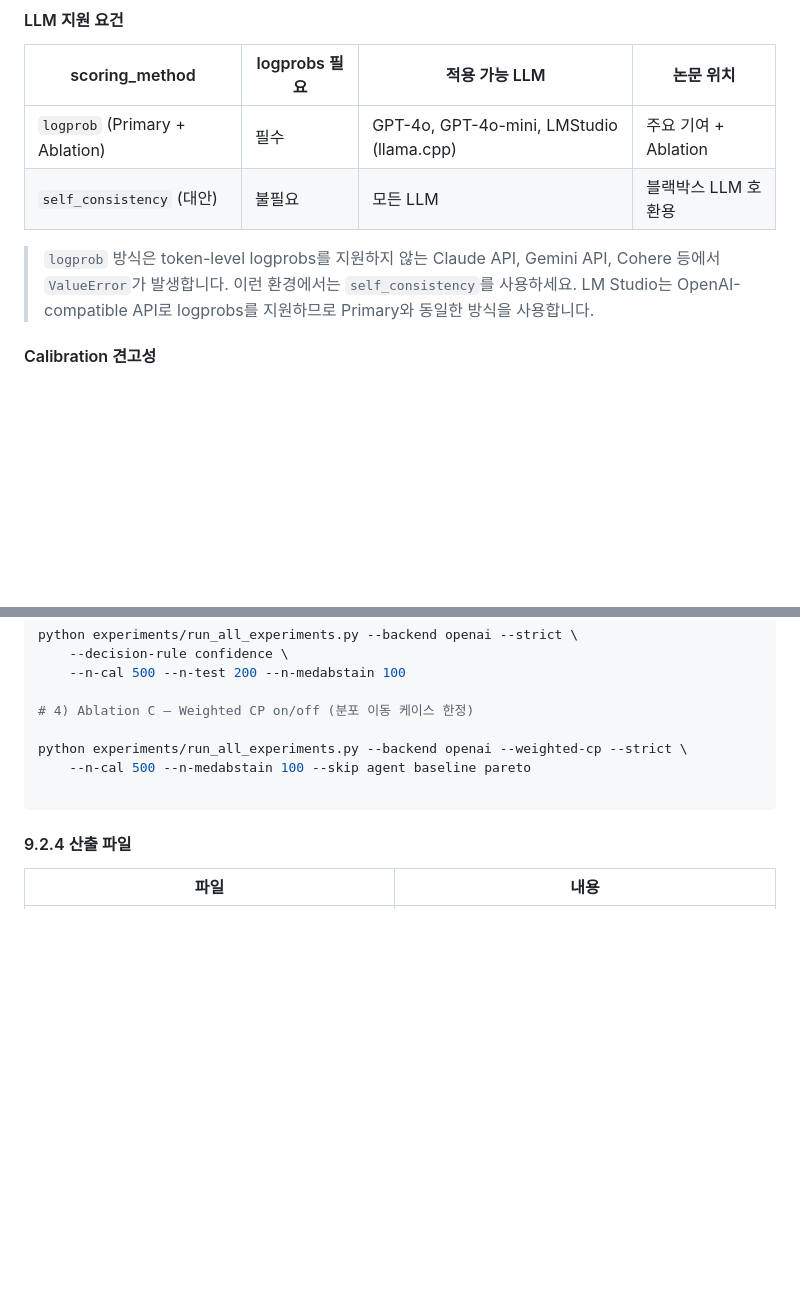
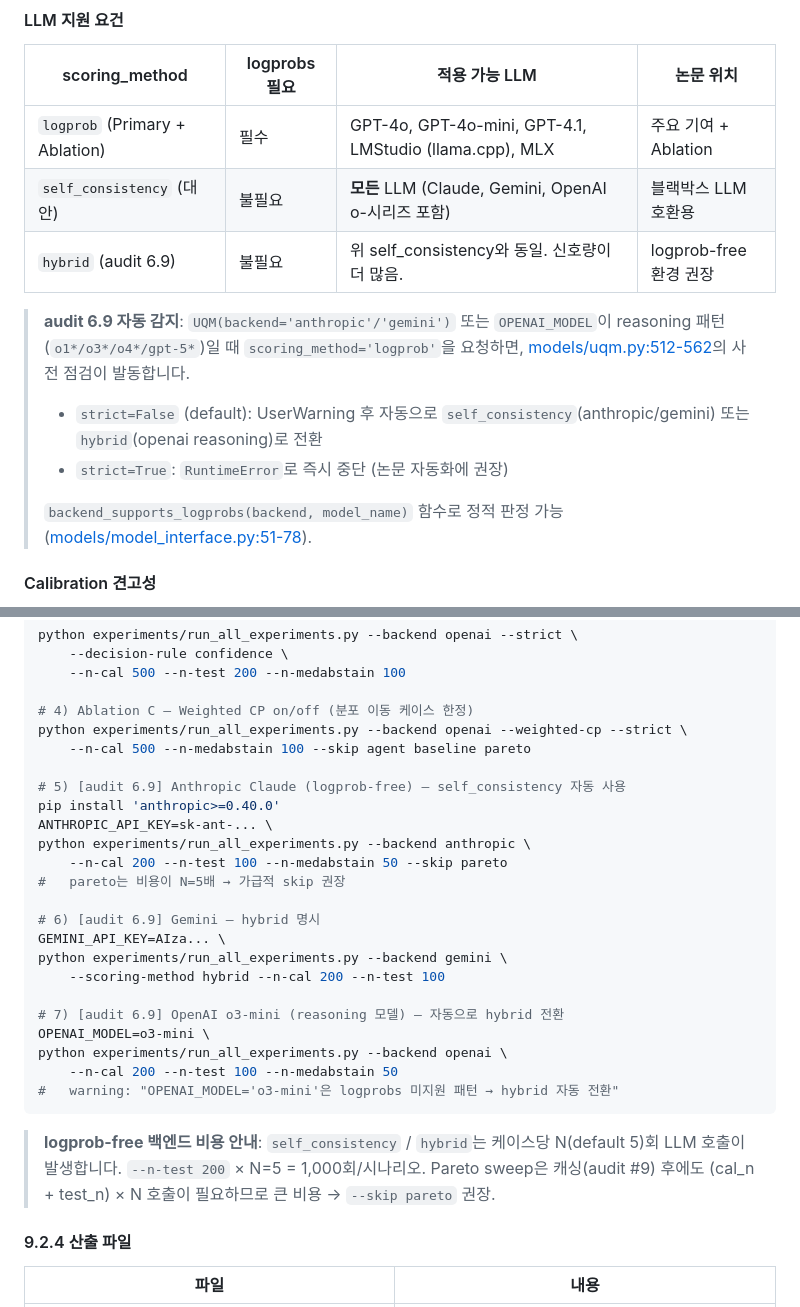
Before and after one commit to dlekdns08/UASEF, a Markdown page: README.md, 2 parts joined by grey strips. GitHub-like rendering; blank space fills up the shorter version.

Commit message:
feat: README.md에 hybrid 스코어링 방법 추가 및 auto 스코어링 방법 사용 중단 안내

````diff
--- a/README.md
+++ b/README.md
@@ -267,10 +270,16 @@ q̂_w = inf{q : Σ_{s_i ≤ q} w_i / (Σ w_i + w_{n+1}) ≥ 1-α}
 
 | scoring_method | logprobs 필요 | 적용 가능 LLM | 논문 위치 |
 | --- | --- | --- | --- |
-| `logprob` (Primary + Ablation) | 필수 | GPT-4o, GPT-4o-mini, LMStudio (llama.cpp) | 주요 기여 + Ablation |
-| `self_consistency` (대안) | 불필요 | 모든 LLM | 블랙박스 LLM 호환용 |
+| `logprob` (Primary + Ablation) | 필수 | GPT-4o, GPT-4o-mini, GPT-4.1, LMStudio (llama.cpp), MLX | 주요 기여 + Ablation |
+| `self_consistency` (대안) | 불필요 | **모든** LLM (Claude, Gemini, OpenAI o-시리즈 포함) | 블랙박스 LLM 호환용 |
+| `hybrid` (audit 6.9) | 불필요 | 위 self_consistency와 동일. 신호량이 더 많음. | logprob-free 환경 권장 |
 
-> `logprob` 방식은 token-level logprobs를 지원하지 않는 Claude API, Gemini API, Cohere 등에서 `ValueError`가 발생합니다. 이런 환경에서는 `self_consistency`를 사용하세요. LM Studio는 OpenAI-compatible API로 logprobs를 지원하므로 Primary와 동일한 방식을 사용합니다.
+> **audit 6.9 자동 감지**: `UQM(backend='anthropic'/'gemini')` 또는 `OPENAI_MODEL`이 reasoning 패턴(`o1*/o3*/o4*/gpt-5*`)일 때 `scoring_method='logprob'`을 요청하면, [models/uqm.py:512-562](models/uqm.py#L512)의 사전 점검이 발동합니다.
+>
+> - `strict=False` (default): UserWarning 후 자동으로 `self_consistency`(anthropic/gemini) 또는 `hybrid`(openai reasoning)로 전환
+> - `strict=True`: `RuntimeError`로 즉시 중단 (논문 자동화에 권장)
+>
+> `backend_supports_logprobs(backend, model_name)` 함수로 정적 판정 가능 ([models/model_interface.py:51-78](models/model_interface.py#L51)).
 
 #### Calibration 견고성
 
@@ -1085,11 +1094,29 @@ python experiments/run_all_experiments.py --backend openai --strict \
     --n-cal 500 --n-test 200 --n-medabstain 100
 
 # 4) Ablation C — Weighted CP on/off (분포 이동 케이스 한정)
-
 python experiments/run_all_experiments.py --backend openai --weighted-cp --strict \
     --n-cal 500 --n-medabstain 100 --skip agent baseline pareto
 
+# 5) [audit 6.9] Anthropic Claude (logprob-free) — self_consistency 자동 사용
+pip install 'anthropic>=0.40.0'
+ANTHROPIC_API_KEY=sk-ant-... \
+python experiments/run_all_experiments.py --backend anthropic \
+    --n-cal 200 --n-test 100 --n-medabstain 50 --skip pareto
+#   pareto는 비용이 N=5배 → 가급적 skip 권장
+
+# 6) [audit 6.9] Gemini — hybrid 명시
+GEMINI_API_KEY=AIza... \
+python experiments/run_all_experiments.py --backend gemini \
+    --scoring-method hybrid --n-cal 200 --n-test 100
+
+# 7) [audit 6.9] OpenAI o3-mini (reasoning 모델) — 자동으로 hybrid 전환
+OPENAI_MODEL=o3-mini \
+python experiments/run_all_experiments.py --backend openai \
+    --n-cal 200 --n-test 100 --n-medabstain 50
+#   warning: "OPENAI_MODEL='o3-mini'은 logprobs 미지원 패턴 → hybrid 자동 전환"
 ```
+
+> **logprob-free 백엔드 비용 안내**: `self_consistency` / `hybrid`는 케이스당 N(default 5)회 LLM 호출이 발생합니다. `--n-test 200` × N=5 = 1,000회/시나리오. Pareto sweep은 캐싱(audit #9) 후에도 (cal_n + test_n) × N 호출이 필요하므로 큰 비용 → `--skip pareto` 권장.
 
 #### 9.2.4 산출 파일
 
````
Also changed, not shown: other parts of README.md (+9 -2 lines).
